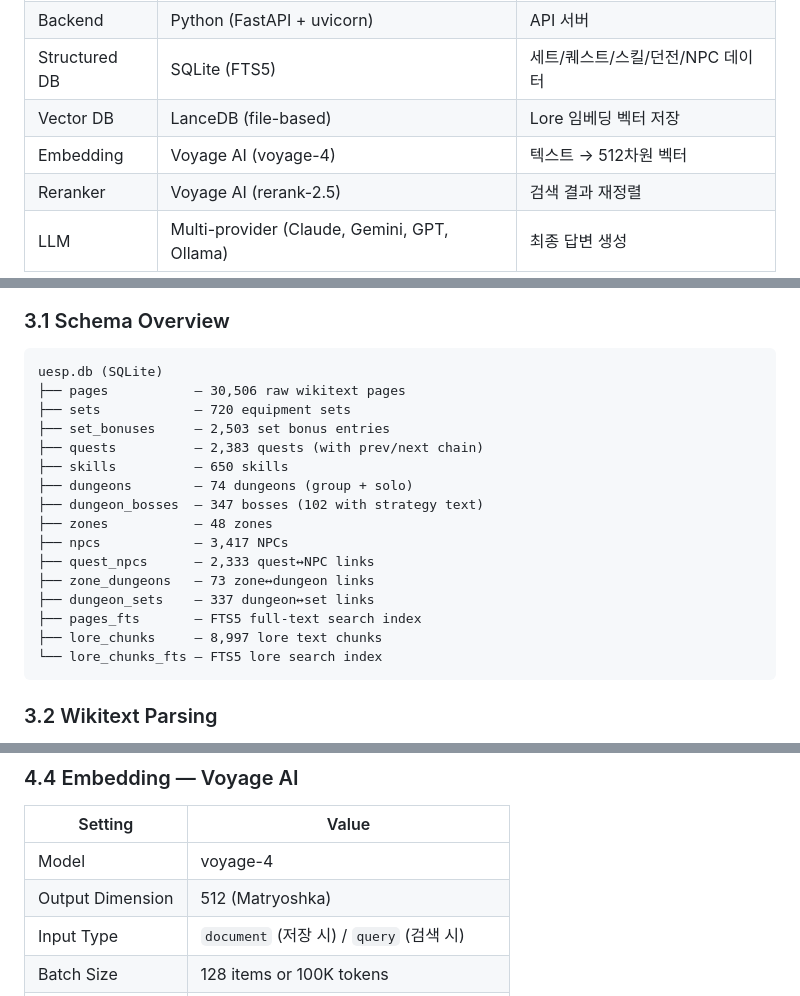
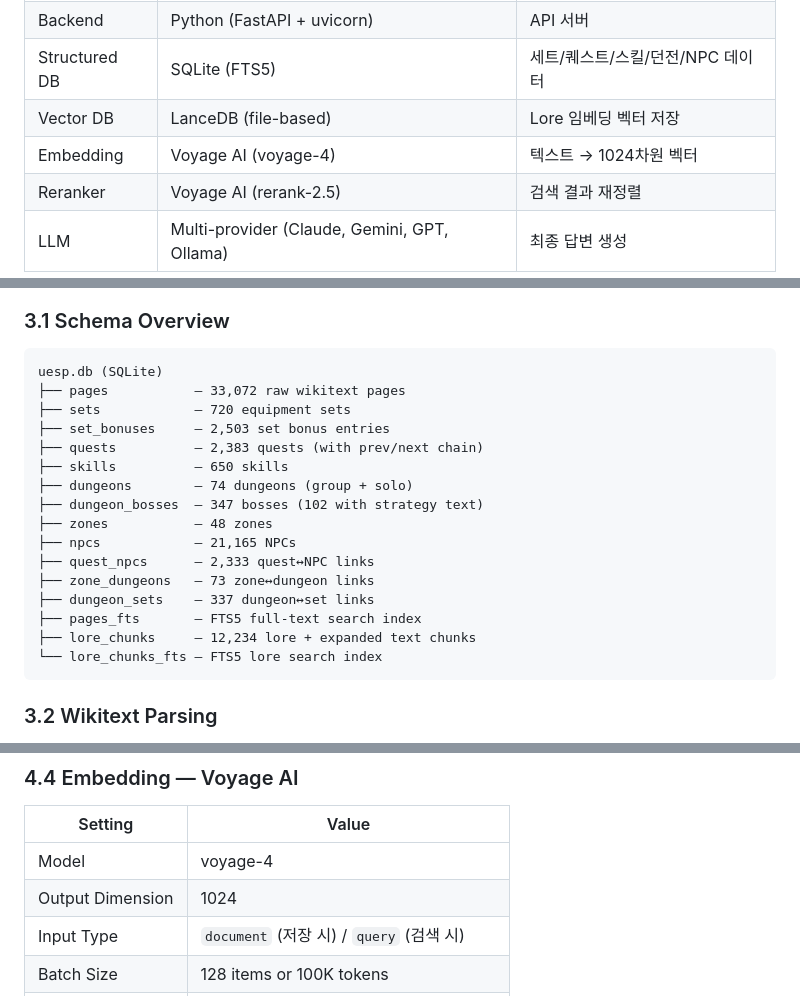
Before and after one commit to baeghyeon-hub/ESO_Grimoire, a Markdown page: docs/GRIMOIRE_DB_ARCHITECTURE.md, 3 parts joined by grey strips. Rendered like a GitHub page.

````diff
--- a/docs/GRIMOIRE_DB_ARCHITECTURE.md
+++ b/docs/GRIMOIRE_DB_ARCHITECTURE.md
@@ -17,7 +17,7 @@ Grimoire는 Elder Scrolls Online(ESO) 전문 AI 챗봇으로, UESP(Unofficial El
 | Backend | Python (FastAPI + uvicorn) | API 서버 |
 | Structured DB | SQLite (FTS5) | 세트/퀘스트/스킬/던전/NPC 데이터 |
 | Vector DB | LanceDB (file-based) | Lore 임베딩 벡터 저장 |
-| Embedding | Voyage AI (voyage-4) | 텍스트 → 512차원 벡터 |
+| Embedding | Voyage AI (voyage-4) | 텍스트 → 1024차원 벡터 |
 | Reranker | Voyage AI (rerank-2.5) | 검색 결과 재정렬 |
 | LLM | Multi-provider (Claude, Gemini, GPT, Ollama) | 최종 답변 생성 |
 
@@ -74,7 +106,7 @@ MediaWiki API (api.php)
 
 ```
 uesp.db (SQLite)
-├── pages           — 30,506 raw wikitext pages
+├── pages           — 33,072 raw wikitext pages
 ├── sets            — 720 equipment sets
 ├── set_bonuses     — 2,503 set bonus entries
 ├── quests          — 2,383 quests (with prev/next chain)
@@ -82,12 +114,12 @@ uesp.db (SQLite)
 ├── dungeons        — 74 dungeons (group + solo)
 ├── dungeon_bosses  — 347 bosses (102 with strategy text)
 ├── zones           — 48 zones
-├── npcs            — 3,417 NPCs
+├── npcs            — 21,165 NPCs
 ├── quest_npcs      — 2,333 quest↔NPC links
 ├── zone_dungeons   — 73 zone↔dungeon links
 ├── dungeon_sets    — 337 dungeon↔set links
 ├── pages_fts       — FTS5 full-text search index
-├── lore_chunks     — 8,997 lore text chunks
+├── lore_chunks     — 12,234 lore + expanded text chunks
 └── lore_chunks_fts — FTS5 lore search index
 ```
 
@@ -237,7 +268,7 @@ LoreChunk(
 | Setting | Value |
 |---------|-------|
 | Model | voyage-4 |
-| Output Dimension | 512 (Matryoshka) |
+| Output Dimension | 1024 |
 | Input Type | `document` (저장 시) / `query` (검색 시) |
 | Batch Size | 128 items or 100K tokens |
 | Total Cost | **$0** (200M free tier, 사용량 ~5M = 2.5%) |
````
Also changed, not shown: other parts of docs/GRIMOIRE_DB_ARCHITECTURE.md (+53 -20 lines).
